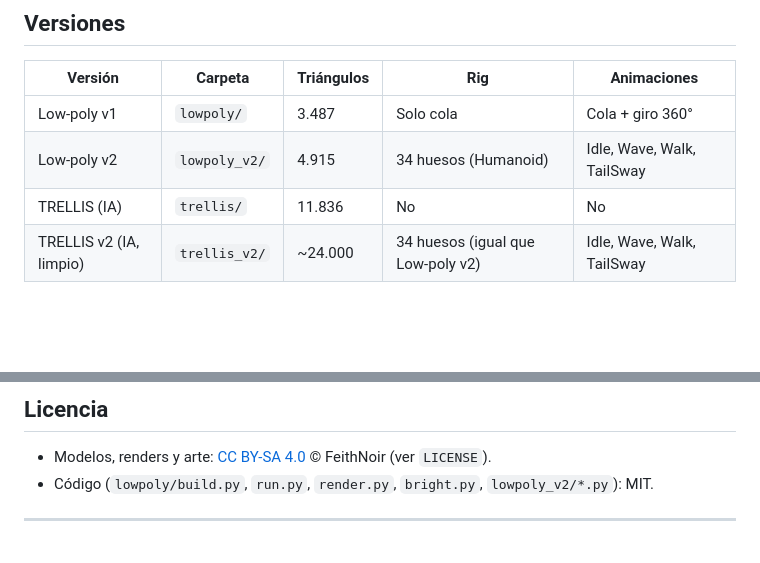
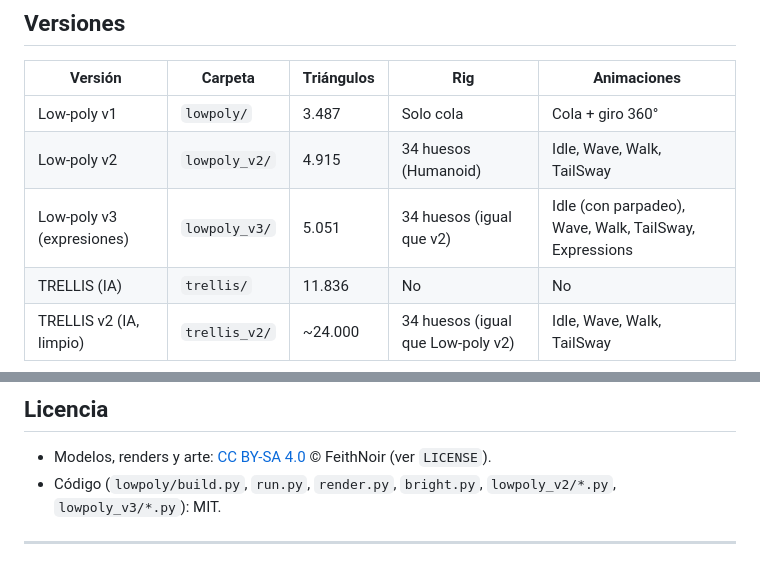
Before and after one commit to FeithNoir/LillithMurasaki3D, a Markdown page: README.md, 2 parts joined by grey strips. Drawn GitHub-style; blank space fills up the shorter version.

```diff
--- a/README.md
+++ b/README.md
@@ -11,6 +11,7 @@ Sketchfab: https://sketchfab.com/FeithNoir (los enlaces a cada modelo se agregar
 |---|---|---|---|---|
 | Low-poly v1 | `lowpoly/` | 3.487 | Solo cola | Cola + giro 360° |
 | Low-poly v2 | `lowpoly_v2/` | 4.915 | 34 huesos (Humanoid) | Idle, Wave, Walk, TailSway |
+| Low-poly v3 (expresiones) | `lowpoly_v3/` | 5.051 | 34 huesos (igual que v2) | Idle (con parpadeo), Wave, Walk, TailSway, Expressions |
 | TRELLIS (IA) | `trellis/` | 11.836 | No | No |
 | TRELLIS v2 (IA, limpio) | `trellis_v2/` | ~24.000 | 34 huesos (igual que Low-poly v2) | Idle, Wave, Walk, TailSway |
 
@@ -94,7 +116,7 @@ Herramientas: Blender 4.2.3 LTS, Python, `gradio_client`, Pillow y ffmpeg.
 
 ## Licencia
 - Modelos, renders y arte: [CC BY-SA 4.0](https://creativecommons.org/licenses/by-sa/4.0/) © FeithNoir (ver `LICENSE`).
-- Código (`lowpoly/build.py`, `run.py`, `render.py`, `bright.py`, `lowpoly_v2/*.py`): MIT.
+- Código (`lowpoly/build.py`, `run.py`, `render.py`, `bright.py`, `lowpoly_v2/*.py`, `lowpoly_v3/*.py`): MIT.
 
 ---
 **English:** 3D models of my OC Lillith Murasaki: a scripted low-poly toon model made in Blender (3,487 tris, rigged tail and turntable animation) and an image-to-3D test made with TRELLIS (11,836 tris). Character and art by FeithNoir. Models and art are licensed CC BY-SA 4.0; the scripts are MIT. To rebuild the low-poly model, run `blender -b -P lowpoly/build.py`. **v2** (`lowpoly_v2/`): 4,915 tris, 34-bone Humanoid-style rig, fuller side hair, block-heel pumps, and Idle/Wave/Walk/TailSway animations in the GLB; rebuild with `blender -b -P lowpoly_v2/build_v2.py` (helper scripts reference local `/workspace/lillith-3d` paths).
```
Also changed, not shown: other parts of README.md (+21 -0 lines), lowpoly_v3/comparison_v3.png (added), lowpoly_v3/expressions_grid.png (added), lowpoly_v3/render_34_v3.png (added), lowpoly_v3/render_front_v3.png (added), 7 other files.
